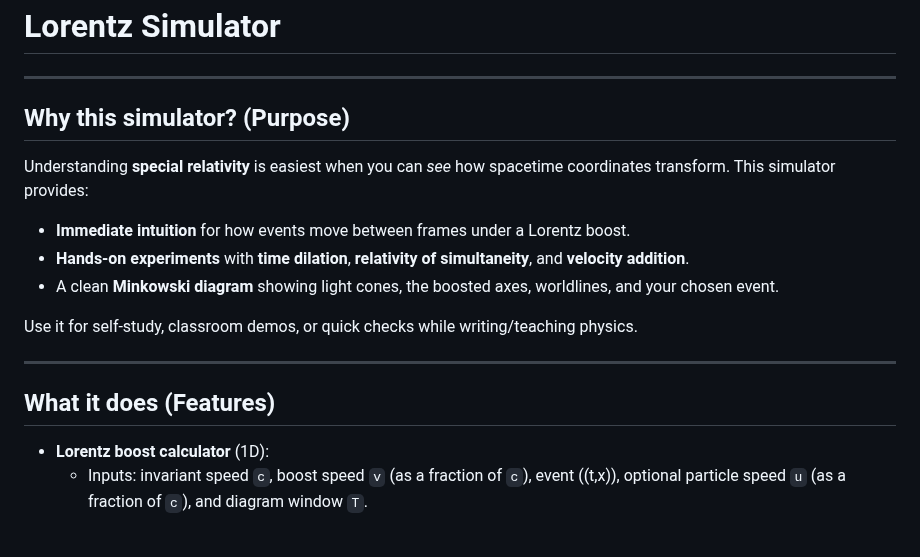
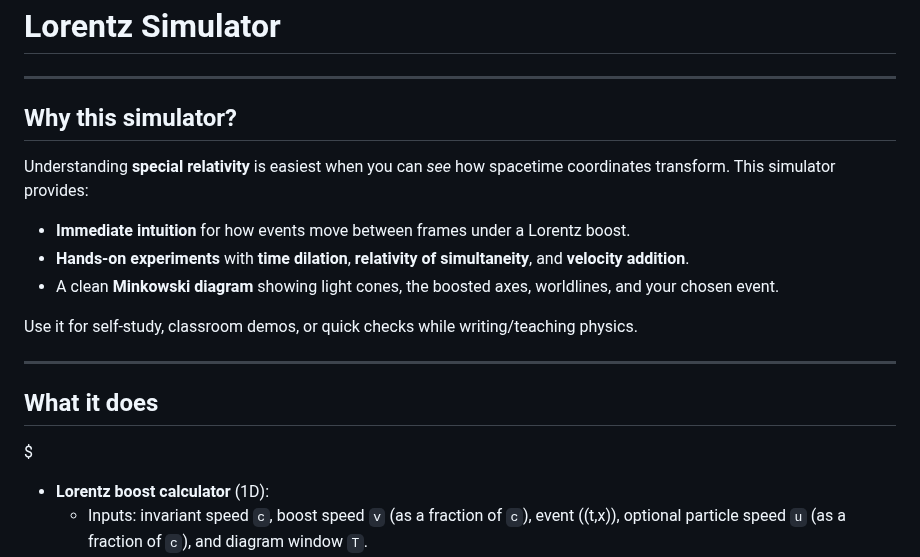
Before and after one commit to sourav3049/Lorentz_Simulator, a Markdown page: readme.md, the part around one of its changes. GitHub-like rendering; blank space fills up the shorter version.

```diff
--- a/readme.md
+++ b/readme.md
@@ -2,7 +2,7 @@
 
 ---
 
-## Why this simulator? (Purpose)
+## Why this simulator?
 
 Understanding **special relativity** is easiest when you can *see* how spacetime coordinates transform. This simulator provides:
 
@@ -14,8 +14,8 @@ Use it for self‑study, classroom demos, or quick checks while writing/teaching
 
 ---
 
-## What it does (Features)
-
+## What it does
+$
 - **Lorentz boost calculator** (1D):
   - Inputs: invariant speed `c`, boost speed `v` (as a fraction of `c`), event \((t,x)\), optional particle speed `u` (as a fraction of `c`), and diagram window `T`.
   - Outputs: \(\beta = v/c\), \(\gamma = 1/\sqrt{1-\beta^2}\), transformed event \((x',t')\), proper time \(\Delta\tau\), velocity composition \(u\oplus v\), and velocity seen in the primed frame \(u'\).
```
Also changed, not shown: other parts of readme.md (+1 -1 lines).
